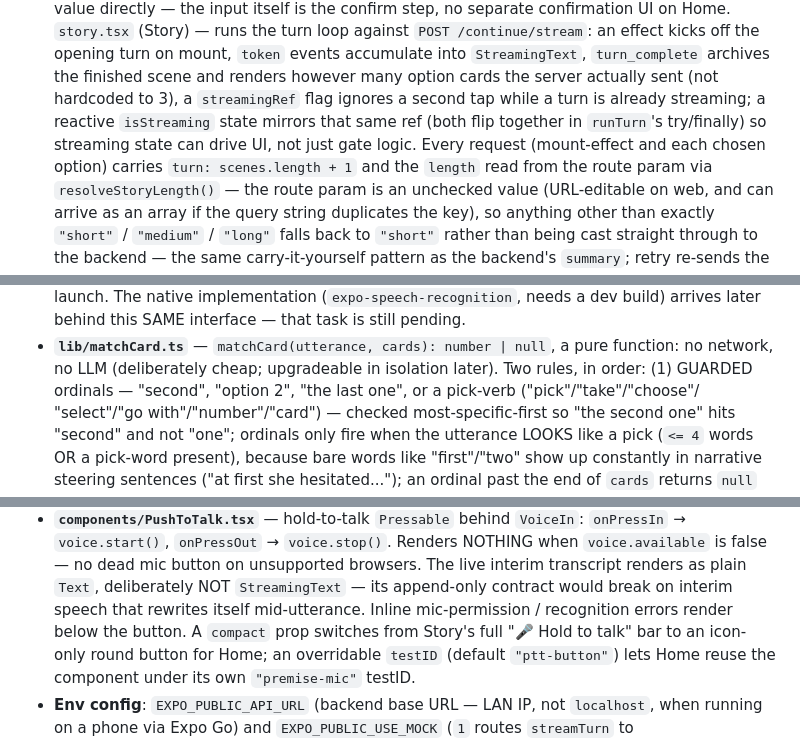
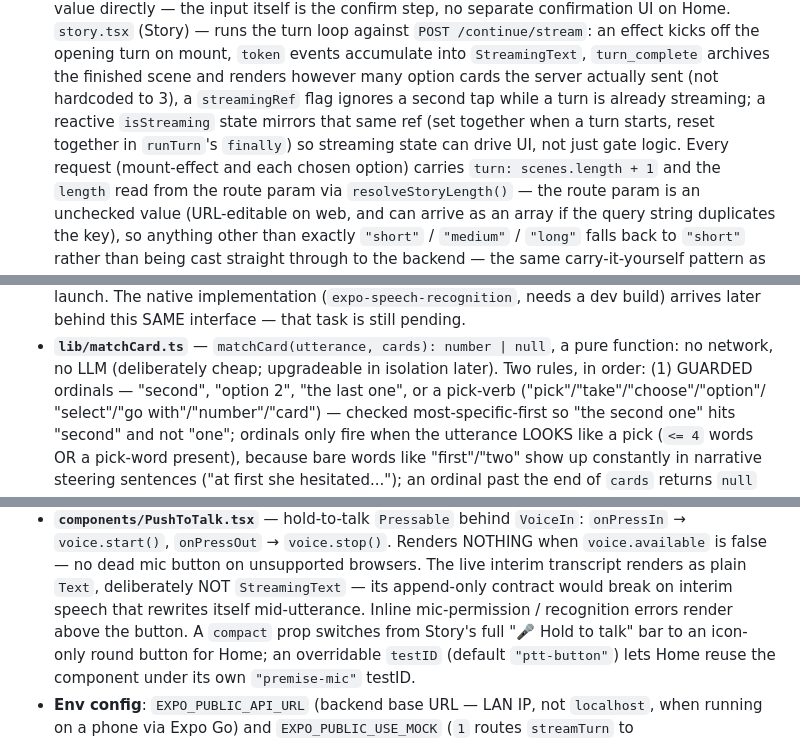
Before and after one commit to OmarFishir/Storyteller, a Markdown page: CLAUDE.md, 3 parts joined by grey strips. Drawn GitHub-style.

Commit message:
docs: correct PTT error placement, pick-word list, isStreaming wording
Co-Authored-By: Claude Fable 5 <noreply@anthropic.com>

```diff
--- a/CLAUDE.md
+++ b/CLAUDE.md
@@ -335,9 +335,9 @@ deviation from the original spec's `app/`).
   `StreamingText`, `turn_complete` archives the finished scene and renders
   however many option cards the server actually sent (not hardcoded to 3), a
   `streamingRef` flag ignores a second tap while a turn is already streaming;
-  a reactive `isStreaming` state mirrors that same ref (both flip together in
-  `runTurn`'s try/finally) so streaming state can drive UI, not just gate
-  logic. Every request (mount-effect and each chosen option) carries
+  a reactive `isStreaming` state mirrors that same ref (set together when a turn
+  starts, reset together in `runTurn`'s `finally`) so streaming state can drive
+  UI, not just gate logic. Every request (mount-effect and each chosen option) carries
   `turn: scenes.length + 1` and the `length` read from the route param via
   `resolveStoryLength()` — the route param is an unchecked value (URL-editable
   on web, and can arrive as an array if the query string duplicates the key),
@@ -415,7 +415,7 @@ deviation from the original spec's `app/`).
 - **`lib/matchCard.ts`** — `matchCard(utterance, cards): number | null`, a
   pure function: no network, no LLM (deliberately cheap; upgradeable in
   isolation later). Two rules, in order: (1) GUARDED ordinals — "second",
-  "option 2", "the last one", or a pick-verb ("pick"/"take"/"choose"/
+  "option 2", "the last one", or a pick-verb ("pick"/"take"/"choose"/"option"/
   "select"/"go with"/"number"/"card") — checked most-specific-first so "the
   second one" hits "second" and not "one"; ordinals only fire when the
   utterance LOOKS like a pick (`<= 4` words OR a pick-word present), because
@@ -439,7 +439,7 @@ deviation from the original spec's `app/`).
   unsupported browsers. The live interim transcript renders as plain `Text`,
   deliberately NOT `StreamingText` — its append-only contract would break on
   interim speech that rewrites itself mid-utterance. Inline mic-permission /
-  recognition errors render below the button. A `compact` prop switches from
+  recognition errors render above the button. A `compact` prop switches from
   Story's full "🎤 Hold to talk" bar to an icon-only round button for Home; an
   overridable `testID` (default `"ptt-button"`) lets Home reuse the component
   under its own `"premise-mic"` testID.
```
